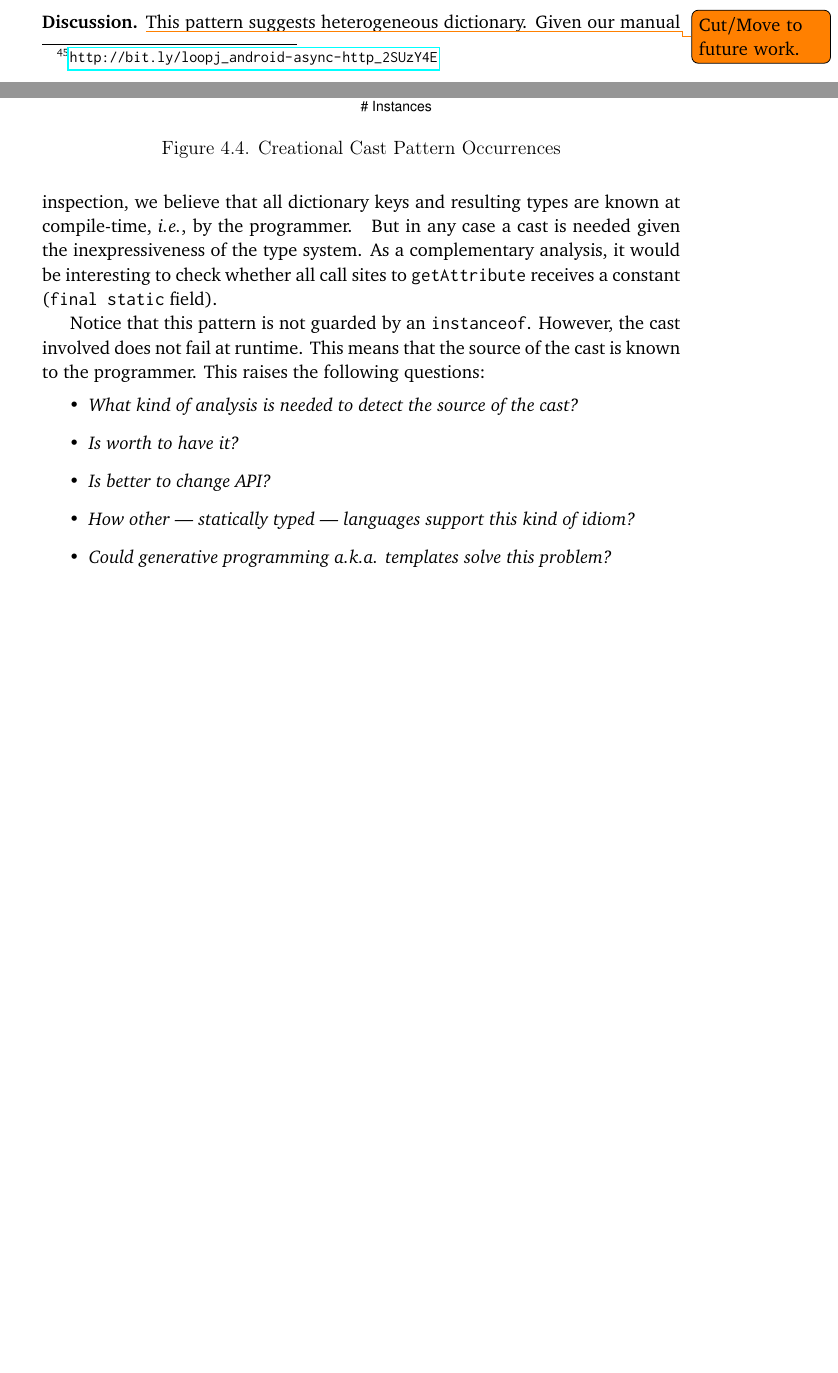
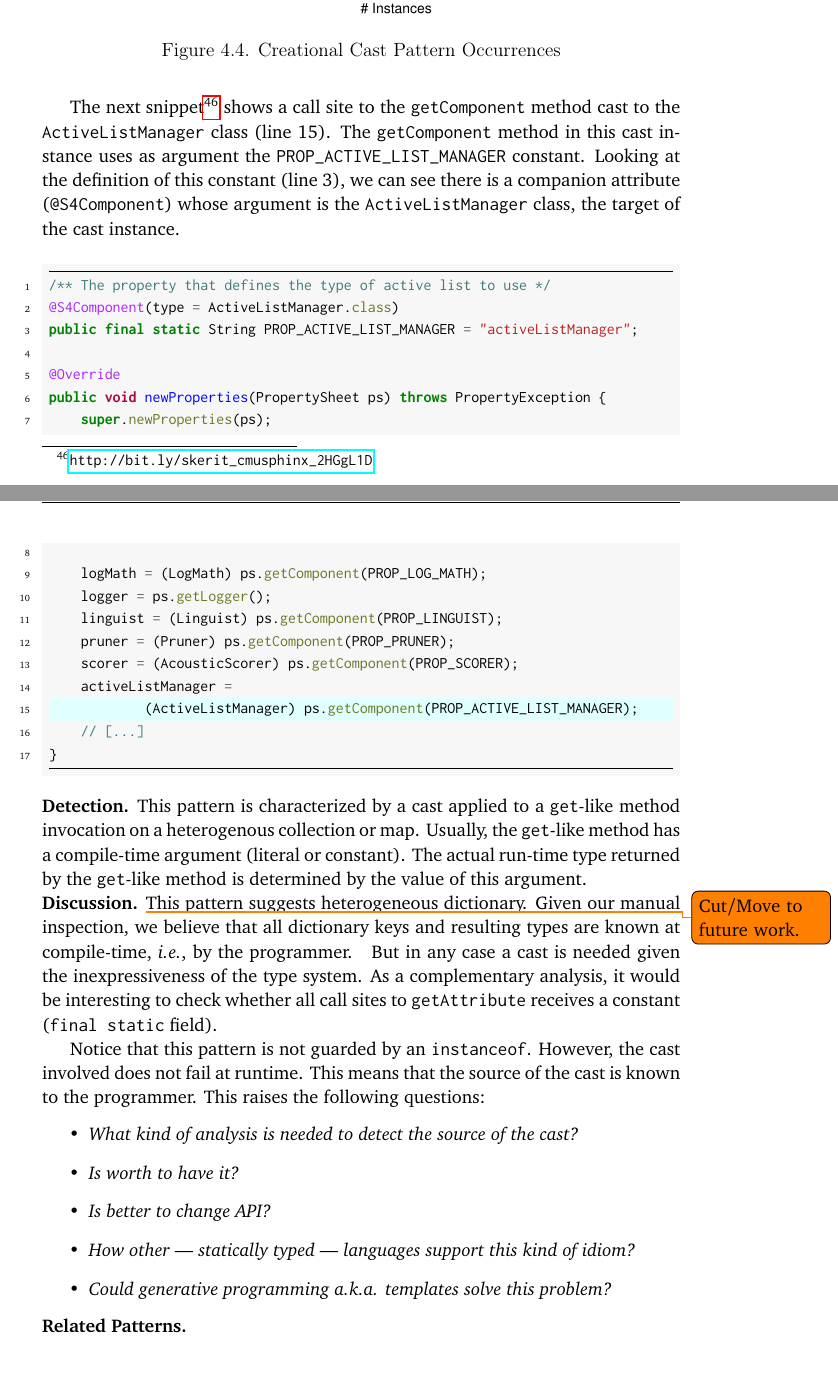
Before and after one commit to acuarica/phd-thesis, a LaTeX thesis (phd-thesis.tex, which reads chapters/casts/LookupById.tex): two parts of pages 84 and 85 of 160 before the commit and two parts of pages 85 and 86 of 160 after it, joined at a grey line, cut so that both start at the same text, the shorter picture padded with empty space. Compiled offline with pdfLaTeX.

Commit message:
LookupById instances & detection.

```diff
--- a/chapters/casts/LookupById.tex
+++ b/chapters/casts/LookupById.tex
@@ -18,6 +16,40 @@ which is implemented with \code{HashMap}.
 AuthState authState =
         (AuthState) context.getAttribute(ClientContext.TARGET_AUTH_STATE);
 \end{minted}
+
+The next snippet%
+\footnote{\url{http://bit.ly/skerit_cmusphinx_2HGgL1D}}
+shows a call site to the \code{getComponent} method cast to the \code{ActiveListManager} class (line 15).
+The \code{getComponent} method in this cast instance uses as argument the \code{PROP\_ACTIVE\_LIST\_MANAGER} constant.
+Looking at the definition of this constant (line 3),
+we can see there is a companion attribute (\code{@S4Component}) whose argument is the \code{ActiveListManager} class, the target of the cast instance.
+
+% https://lgtm.com/projects/g/skerit/cmusphinx/snapshot/dist-1506204046584-1524814812150/files/sphinx4/src/sphinx4/edu/cmu/sphinx/decoder/search/WordPruningBreadthFirstSearchManager.java?sort=name&dir=ASC&mode=heatmap#L207
+\begin{minted}[highlightlines=15]{java}
+/** The property that defines the type of active list to use */
+@S4Component(type = ActiveListManager.class)
+public final static String PROP_ACTIVE_LIST_MANAGER = "activeListManager";
+
+@Override
+public void newProperties(PropertySheet ps) throws PropertyException {
+    super.newProperties(ps);
+
+    logMath = (LogMath) ps.getComponent(PROP_LOG_MATH);
+    logger = ps.getLogger();
+    linguist = (Linguist) ps.getComponent(PROP_LINGUIST);
+    pruner = (Pruner) ps.getComponent(PROP_PRUNER);
+    scorer = (AcousticScorer) ps.getComponent(PROP_SCORER);
+    activeListManager =
+            (ActiveListManager) ps.getComponent(PROP_ACTIVE_LIST_MANAGER);
+    // [...]
+}
+\end{minted}
+
+
+\detection{}
+This pattern is characterized by a cast applied to a \code{get}-like method invocation on a heterogenous collection or map.
+Usually, the \code{get}-like method has a compile-time argument (literal or constant).
+The actual run-time type returned by the \code{get}-like method is determined by the value of this argument.
 
 \discussion{}
 %
@@ -47,4 +79,6 @@ This raises the following questions:
 \item \emph{Could generative programming a.k.a. templates solve this problem?}
 \end{itemize}
 
+\related{}
+
 \end{pattern}
```
Also changed, not shown: chapters/casts/LookupById.tex (4 more changed lines).
